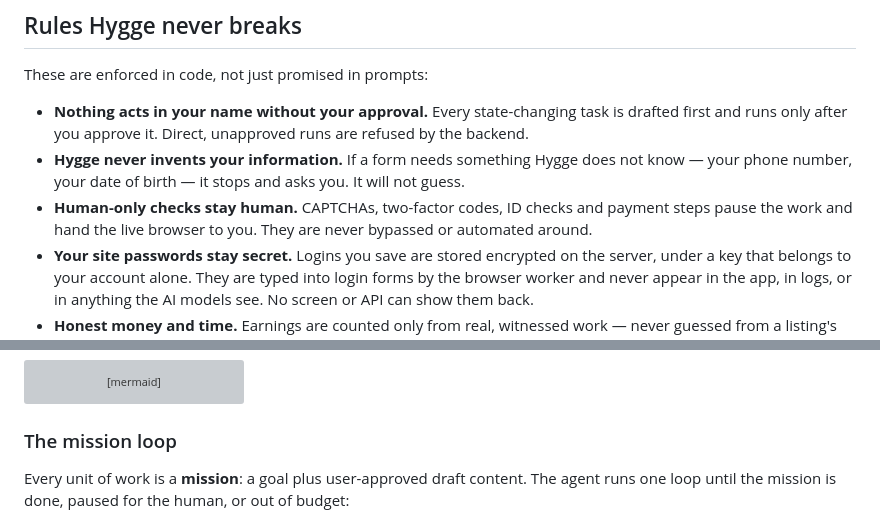
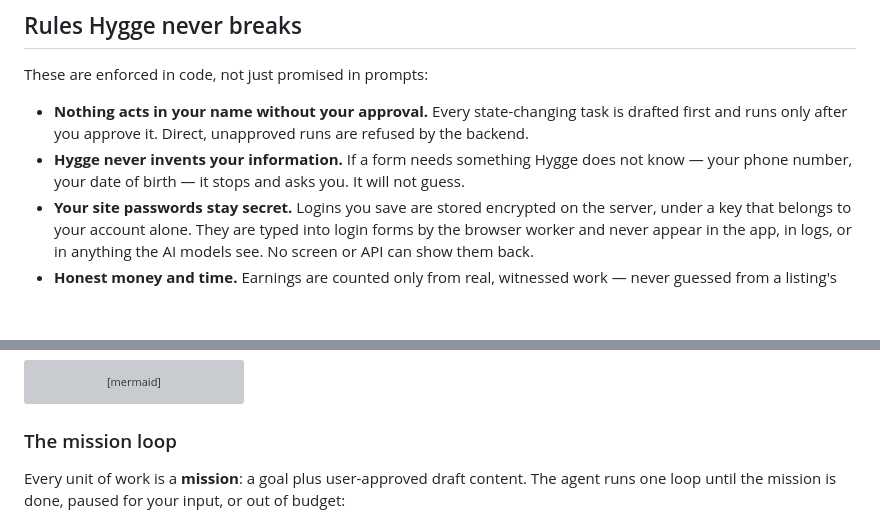
Before and after one commit to Lembergdk/hygge, a Markdown page: README.md, 2 parts joined by grey strips. GitHub-like rendering; blank space fills up the shorter version; grey boxes are pictures that could not be loaded.

````diff
--- a/README.md
+++ b/README.md
@@ -110,7 +110,6 @@ These are enforced in code, not just promised in prompts:
 
 - **Nothing acts in your name without your approval.** Every state-changing task is drafted first and runs only after you approve it. Direct, unapproved runs are refused by the backend.
 - **Hygge never invents your information.** If a form needs something Hygge does not know — your phone number, your date of birth — it stops and asks you. It will not guess.
-- **Human-only checks stay human.** CAPTCHAs, two-factor codes, ID checks and payment steps pause the work and hand the live browser to you. They are never bypassed or automated around.
 - **Your site passwords stay secret.** Logins you save are stored encrypted on the server, under a key that belongs to your account alone. They are typed into login forms by the browser worker and never appear in the app, in logs, or in anything the AI models see. No screen or API can show them back.
 - **Honest money and time.** Earnings are counted only from real, witnessed work — never guessed from a listing's pay label. No work yet means “none yet”, not a flattering estimate. Time saved is always “about”, rounded down, with the math visible.
 - **Your data stays yours.** Each account gets its own isolated space on the server. Hygge never trains models on your data, and anything Hygge “learns” lives in your space, where it can be inspected and deleted.
@@ -174,7 +173,7 @@ flowchart LR
 
 ### The mission loop
 
-Every unit of work is a **mission**: a goal plus user-approved draft content. The agent runs one loop until the mission is done, paused for the human, or out of budget:
+Every unit of work is a **mission**: a goal plus user-approved draft content. The agent runs one loop until the mission is done, paused for your input, or out of budget:
 
 ```mermaid
 flowchart TD
````
Also changed, not shown: other parts of README.md (+9 -9 lines).
